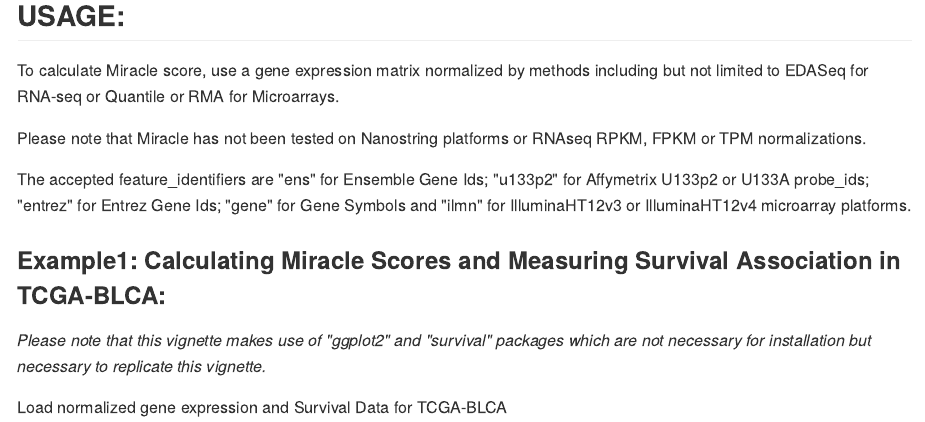
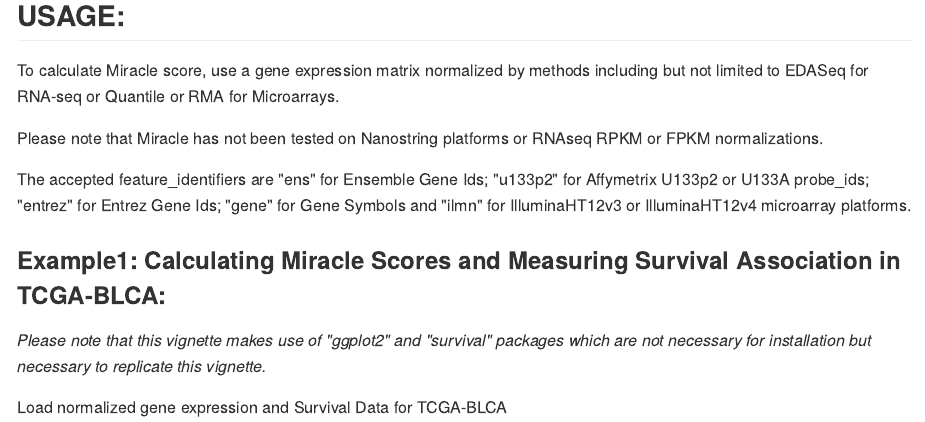
Before and after one commit to tolgaturan-github/Miracle, an R Markdown document (README.rmd): the page in a window 1100 px wide, from 780 px down. The pictures show the output file README.html that the author committed with the source, opened offline; long lines of code are wrapped.

Commit message:
Edit Vignettes

```diff
--- a/README.rmd
+++ b/README.rmd
@@ -27,7 +27,7 @@ install_github("tolgaturan-github/Miracle")
 ##USAGE:
 To calculate Miracle score, use a gene expression matrix normalized by methods including but not limited to EDASeq for RNA-seq or Quantile or RMA for Microarrays.
 
-Please note that Miracle has not been tested on Nanostring platforms or RNAseq RPKM, FPKM or TPM normalizations.
+Please note that Miracle has not been tested on Nanostring platforms or RNAseq RPKM or FPKM normalizations.
 
 The accepted feature_identifiers are "ens" for Ensemble Gene Ids; "u133p2" for Affymetrix U133p2 or U133A probe_ids; "entrez" for Entrez Gene Ids; "gene" for Gene Symbols and "ilmn" for IlluminaHT12v3 or IlluminaHT12v4 microarray platforms.
 
```
Also changed, not shown: README.html, README.md, 1 other file.
